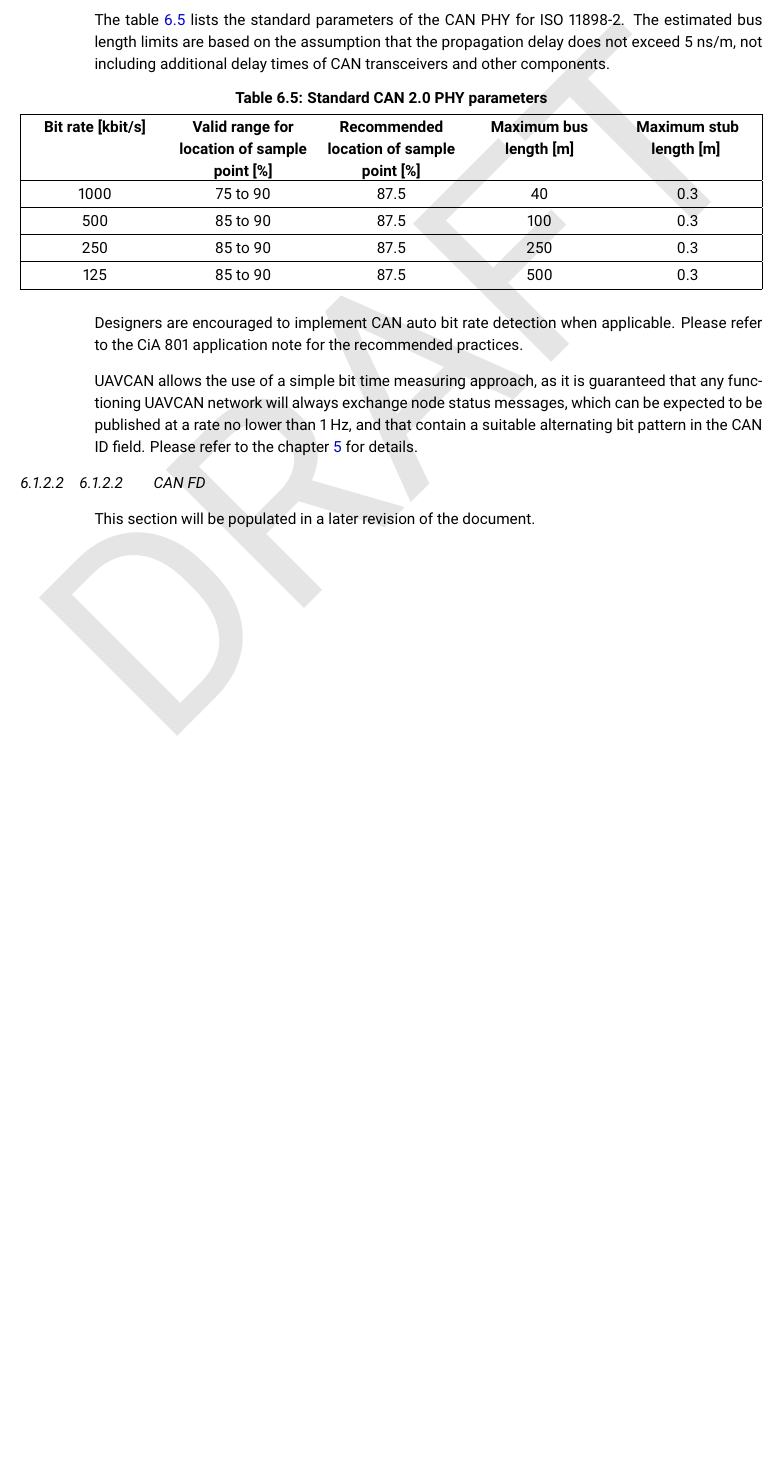
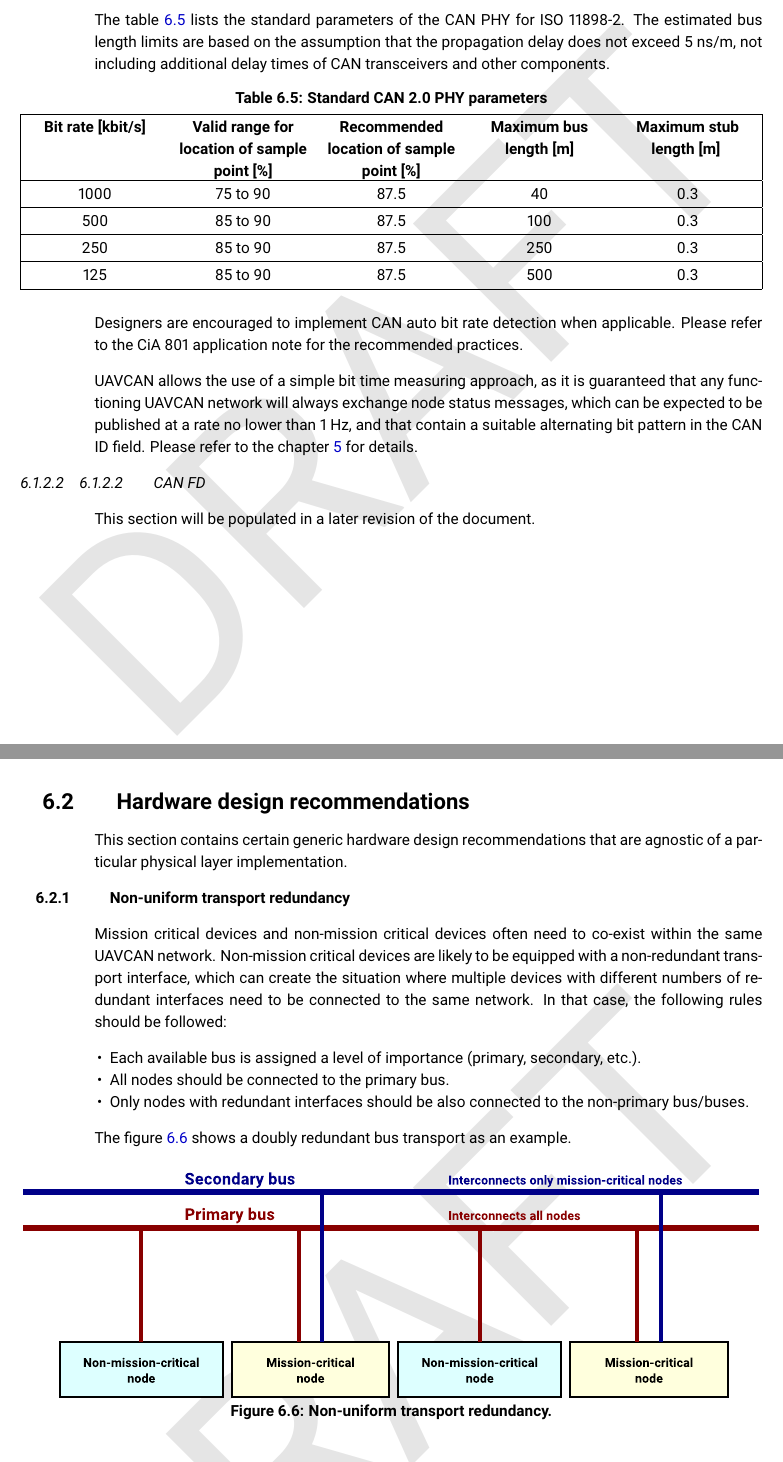
Before and after one commit to OpenCyphal/specification, a LaTeX thesis (specification/UAVCAN_Specification.tex, which reads specification/physical_layer/physical_layer.tex): part of page 61 of 61 before the commit and two parts of pages 61 and 62 of 63 after it, the two joined at a grey line, cut so that both start at the same text, the shorter picture padded with empty space. Compiled offline with pdfLaTeX.

Commit message:
Hardware design recommendations

```diff
--- a/specification/physical_layer/physical_layer.tex
+++ b/specification/physical_layer/physical_layer.tex
@@ -13,0 +16,25 @@ directly correspond to those defined in the chapter \ref{sec:transport_layer}.
+\section{Hardware design recommendations}
+
+This section contains certain generic hardware design recommendations that are agnostic of a particular
+physical layer implementation.
+
+\subsection{Non-uniform transport redundancy}
+
+Mission critical devices and non-mission critical devices often need to co-exist within the same UAVCAN network.
+Non-mission critical devices are likely to be equipped with a non-redundant transport interface,
+which can create the situation where multiple devices with different numbers of redundant interfaces
+need to be connected to the same network.
+In that case, the following rules should be followed:
+
+\begin{itemize}
+    \item Each available bus is assigned a level of importance (primary, secondary, etc.).
+    \item All nodes should be connected to the primary bus.
+    \item Only nodes with redundant interfaces should be also connected to the non-primary bus/buses.
+\end{itemize}
+
+The figure \ref{fig:phy_non_uniform_transport_redundancy} shows a doubly redundant bus transport as an example.
+
+\begin{figure}[H]
+    \centering
+	\includegraphics[width=\textwidth]{physical_layer/non_uniform_bus_redundancy}
+	\caption{Non-uniform transport redundancy.\label{fig:phy_non_uniform_transport_redundancy}}
@@ -13,0 +66 @@ directly correspond to those defined in the chapter \ref{sec:transport_layer}.
+\end{figure}
```
Also changed, not shown: specification/physical_layer/non_uniform_bus_redundancy.eps (added), specification/physical_layer/redundant_bus_power_sink.eps (added), specification/physical_layer/redundant_bus_power_source.eps (added), specification/physical_layer/physical_layer.tex (45 more changed lines), 3 other files.
